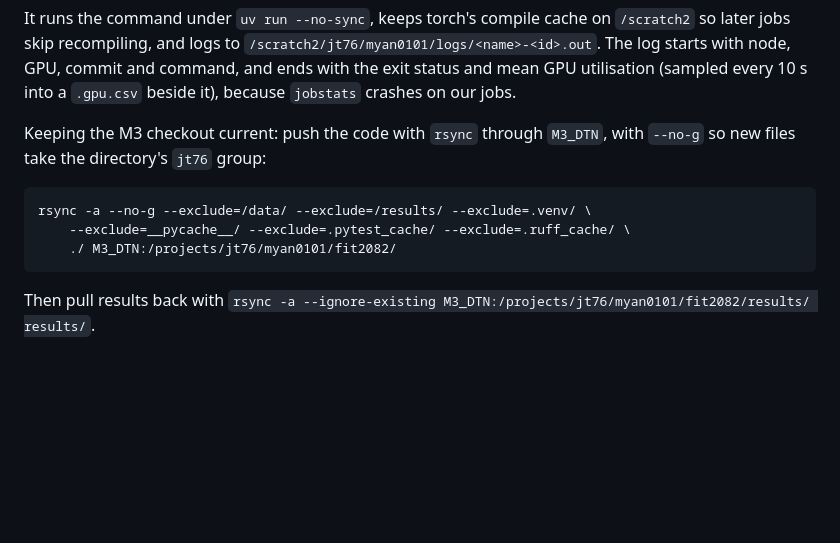
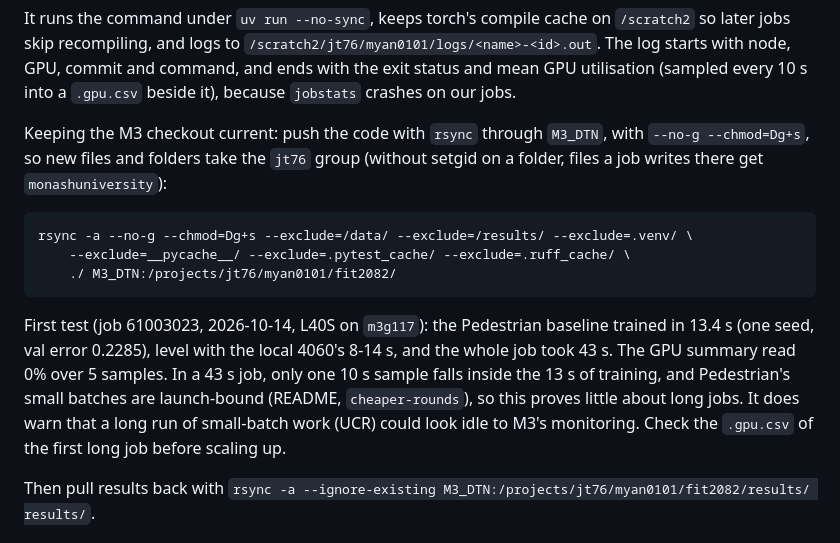
Before and after one commit to minip8/FIT2082, a Markdown page: M3.md, the part around the change. GitHub-like rendering; blank space fills up the shorter version.

Commit message:
docs: keep setgid through rsync and record the first L40S job (claude)
Folders that rsync -a creates copy their local mode and so lose the
setgid bit, and the smoke test's job then wrote __pycache__ files there
under the primary group instead of jt76. The documented rsync now
passes --chmod=Dg+s; the checkout on M3 was repaired by hand.

The first job through scripts/m3_job.sh ran on an L40S and trained
Pedestrian's baseline in 13.4 s (one seed), level with the local 4060
and well ahead of the T4's 32.5 s. Its GPU summary read 0% busy, but
only one 10 s sample fell inside the 13 s of training, so the note asks
for a look at the first long job's samples rather than drawing a
conclusion.

Co-Authored-By: Claude Opus 5.5 <noreply@anthropic.com>

```diff
--- a/M3.md
+++ b/M3.md
@@ -229,11 +229,21 @@ commit and command, and ends with the exit status and mean GPU utilisation
 our jobs.
 
 Keeping the M3 checkout current: push the code with `rsync` through `M3_DTN`,
-with `--no-g` so new files take the directory's `jt76` group:
+with `--no-g --chmod=Dg+s`, so new files and folders take the `jt76` group
+(without setgid on a folder, files a job writes there get `monashuniversity`):
 
-    rsync -a --no-g --exclude=/data/ --exclude=/results/ --exclude=.venv/ \
+    rsync -a --no-g --chmod=Dg+s --exclude=/data/ --exclude=/results/ --exclude=.venv/ \
         --exclude=__pycache__/ --exclude=.pytest_cache/ --exclude=.ruff_cache/ \
         ./ M3_DTN:/projects/jt76/myan0101/fit2082/
+
+First test (job 61003023, 2026-10-14, L40S on `m3g117`): the Pedestrian
+baseline trained in 13.4 s (one seed, val error 0.2285), level with the local
+4060's 8-14 s, and the whole job took 43 s. The GPU summary read 0% over 5
+samples. In a 43 s job, only one 10 s sample falls inside the 13 s of
+training, and Pedestrian's small batches are launch-bound (README,
+`cheaper-rounds`), so this proves little about long jobs. It does warn that a
+long run of small-batch work (UCR) could look idle to M3's monitoring. Check
+the `.gpu.csv` of the first long job before scaling up.
 
 Then pull results back with
 `rsync -a --ignore-existing M3_DTN:/projects/jt76/myan0101/fit2082/results/ results/`.
```
